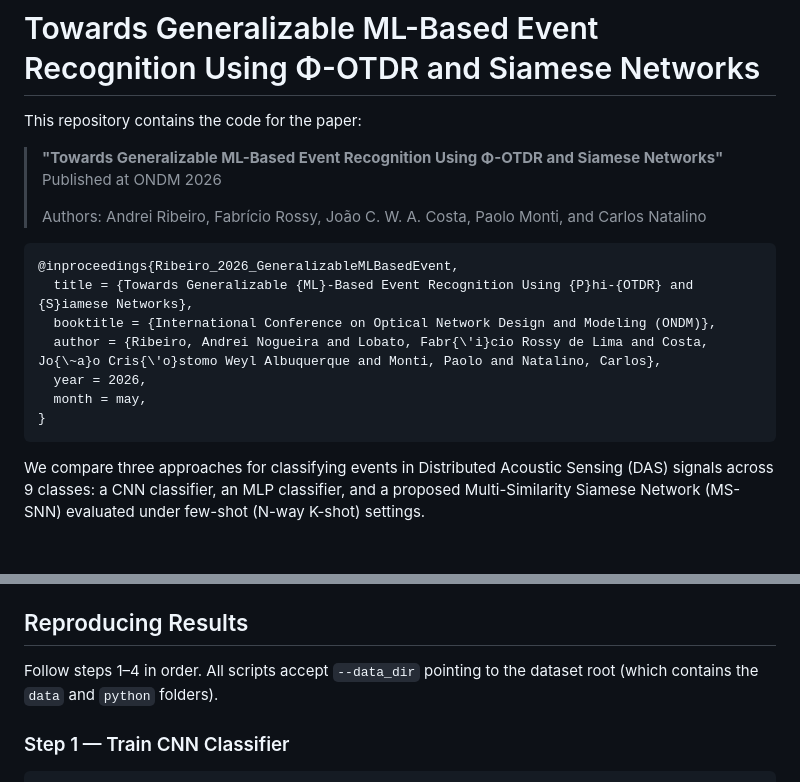
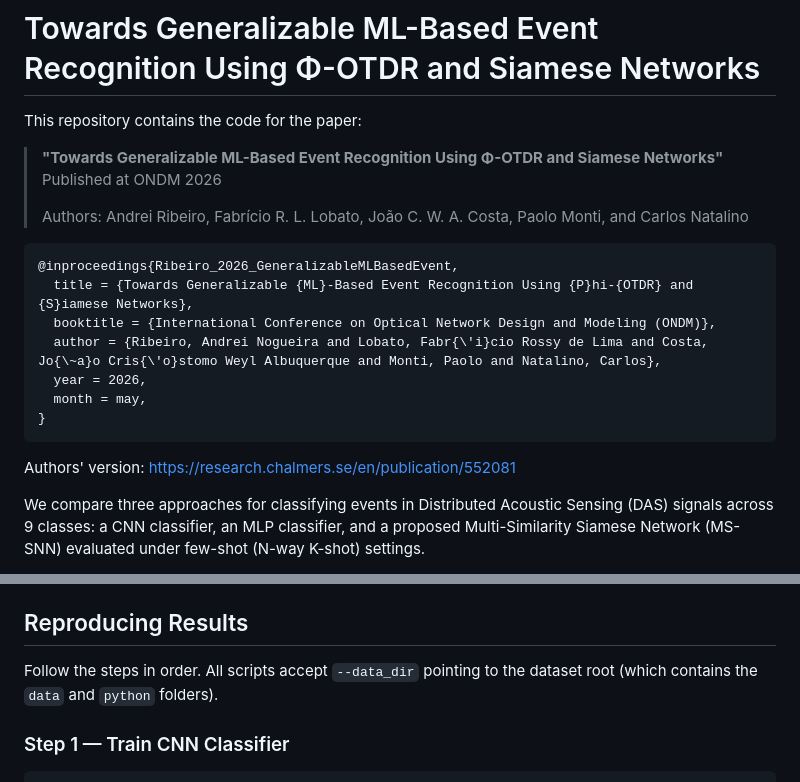
Before and after one commit to carlosnatalino/ONDM_2026_Siamese, a Markdown page: README.md, 2 parts joined by grey strips. Drawn GitHub-style; blank space fills up the shorter version.

Commit message:
Adding link to the authors' version

````diff
--- a/README.md
+++ b/README.md
@@ -5,7 +5,7 @@ This repository contains the code for the paper:
 > **"Towards Generalizable ML-Based Event Recognition Using Φ-OTDR and Siamese Networks"**
 > Published at ONDM 2026
 >
-> Authors: Andrei Ribeiro, Fabrício Rossy, João C. W. A. Costa, Paolo Monti, and Carlos Natalino
+> Authors: Andrei Ribeiro, Fabrício R. L. Lobato, João C. W. A. Costa, Paolo Monti, and Carlos Natalino
 
 ```bibtex
 @inproceedings{Ribeiro_2026_GeneralizableMLBasedEvent,
@@ -16,6 +16,8 @@ This repository contains the code for the paper:
   month = may,
 }
 ```
+
+Authors' version: https://research.chalmers.se/en/publication/552081
 
 We compare three approaches for classifying events in Distributed Acoustic Sensing (DAS) signals across 9 classes: a CNN classifier, an MLP classifier, and a proposed Multi-Similarity Siamese Network (MS-SNN) evaluated under few-shot (N-way K-shot) settings.
 
@@ -73,7 +75,7 @@ The `requirements.txt` file contains the specific versions used to generate the
 
 ## Reproducing Results
 
-Follow steps 1–4 in order. All scripts accept `--data_dir` pointing to the dataset root (which contains the `data` and `python` folders).
+Follow the steps in order. All scripts accept `--data_dir` pointing to the dataset root (which contains the `data` and `python` folders).
 
 ### Step 1 — Train CNN Classifier
 
````
